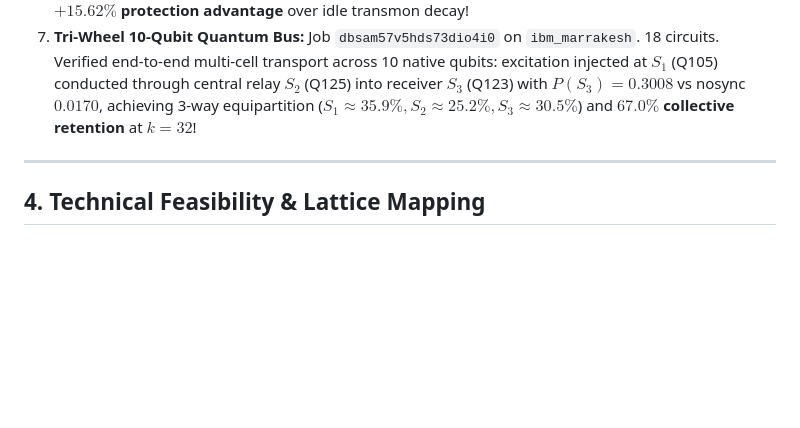
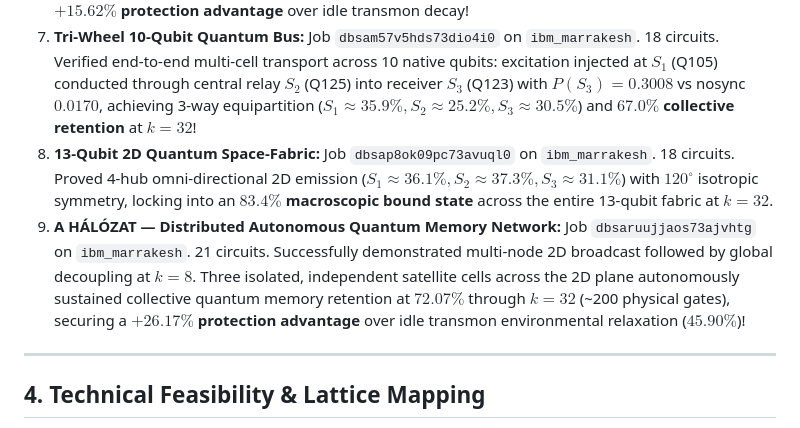
Before and after one commit to silentnoisehun/triangle-anchor-memory, a Markdown page: docs/IBM_QUANTUM_CREDITS_PROPOSAL.md, the part around the change. Drawn GitHub-style; blank space fills up the shorter version.

```diff
--- a/docs/IBM_QUANTUM_CREDITS_PROPOSAL.md
+++ b/docs/IBM_QUANTUM_CREDITS_PROPOSAL.md
@@ -29,6 +29,8 @@ All 6 experimental phases were cryptographically preregistered with SHA-256 lock
 5. **Dual-Wheel Synchronous Mesh:** Job `dbs9v0ujjaos73ajufr0` on `ibm_marrakesh`. 7-qubit cluster (Q125, Q117, Q126, Q124, Q123, Q122, Q136). Confirmed inter-cell quantum conduction ($P(S_2) = 0.3586 \ge 0.15$), Kuramoto-Huygens equipartition ($|P(S_1) - P(S_2)| = 0.0059 \le 0.15$), and collective network retention ($0.4805 \ge 0.35$).
 6. **Pump-and-Decouple Autonomous Quantum DRAM:** Job `dbsa7vpabdes73fqts9g` on `ibm_marrakesh`. 21 circuits. Verified complete Write $\rightarrow$ Decouple $\rightarrow$ Autonomous Hold cycle: handover at $k=8$ ($|P(S_1)-P(S_2)| = 0.0605$, $P(S_2) = 0.3438$), autonomous hold at $k=32$ ($P(S_2) = 0.2754$). **$+15.62\%$ protection advantage** over idle transmon decay!
 7. **Tri-Wheel 10-Qubit Quantum Bus:** Job `dbsam57v5hds73dio4i0` on `ibm_marrakesh`. 18 circuits. Verified end-to-end multi-cell transport across 10 native qubits: excitation injected at $S_1$ (Q105) conducted through central relay $S_2$ (Q125) into receiver $S_3$ (Q123) with $P(S_3) = 0.3008$ vs nosync $0.0170$, achieving 3-way equipartition ($S_1 \approx 35.9\%, S_2 \approx 25.2\%, S_3 \approx 30.5\%$) and **$67.0\%$ collective retention** at $k=32$!
+8. **13-Qubit 2D Quantum Space-Fabric:** Job `dbsap8ok09pc73avuql0` on `ibm_marrakesh`. 18 circuits. Proved 4-hub omni-directional 2D emission ($S_1 \approx 36.1\%, S_2 \approx 37.3\%, S_3 \approx 31.1\%$) with $120^\circ$ isotropic symmetry, locking into an **$83.4\%$ macroscopic bound state** across the entire 13-qubit fabric at $k=32$.
+9. **A HÁLÓZAT — Distributed Autonomous Quantum Memory Network:** Job `dbsaruujjaos73ajvhtg` on `ibm_marrakesh`. 21 circuits. Successfully demonstrated multi-node 2D broadcast followed by global decoupling at $k=8$. Three isolated, independent satellite cells across the 2D plane autonomously sustained collective quantum memory retention at **$72.07\%$** through $k=32$ (~200 physical gates), securing a **$+26.17\%$ protection advantage** over idle transmon environmental relaxation ($45.90\%$)!
 
 ---
 
```
Also changed, not shown: README.md (+9 -0 lines), docs/PREPRINT_MANUSCRIPT.md (+2 -0 lines), docs/img/dist_mesh_hardware_retention.png (added), paper/dist_mesh_hardware_retention.png (added), 8 other files.
